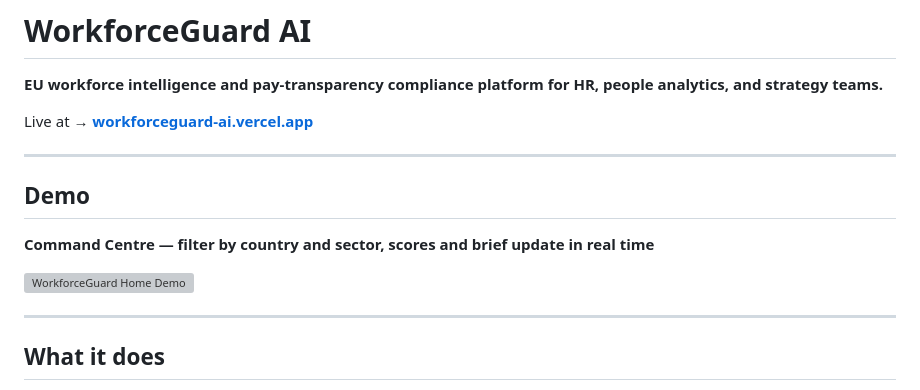
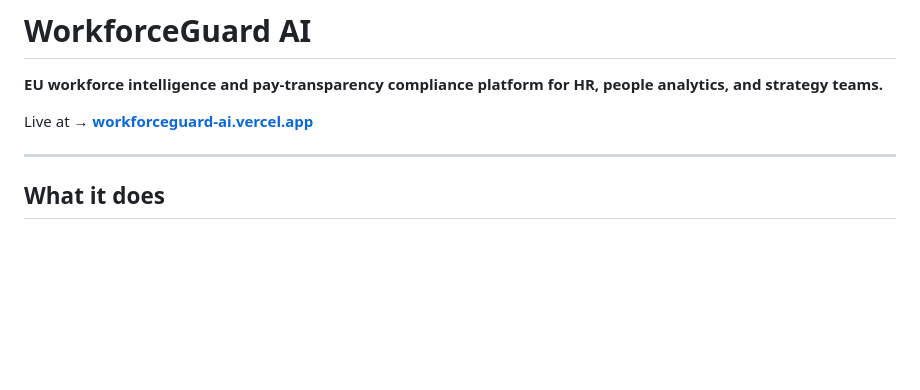
Before and after one commit to SVamseekar/workforceguardai, a Markdown page: README.md, the part around the change. Rendered like a GitHub page; blank space fills up the shorter version; grey boxes are pictures that could not be loaded.

Commit message:
docs: remove demo section from README

```diff
--- a/README.md
+++ b/README.md
@@ -3,14 +3,6 @@
 **EU workforce intelligence and pay-transparency compliance platform for HR, people analytics, and strategy teams.**
 
 Live at → **[workforceguard-ai.vercel.app](https://workforceguard-ai.vercel.app)**
-
----
-
-## Demo
-
-**Command Centre — filter by country and sector, scores and brief update in real time**
-
-![WorkforceGuard Home Demo](docs/demos/home.gif)
 
 ---
 
```
